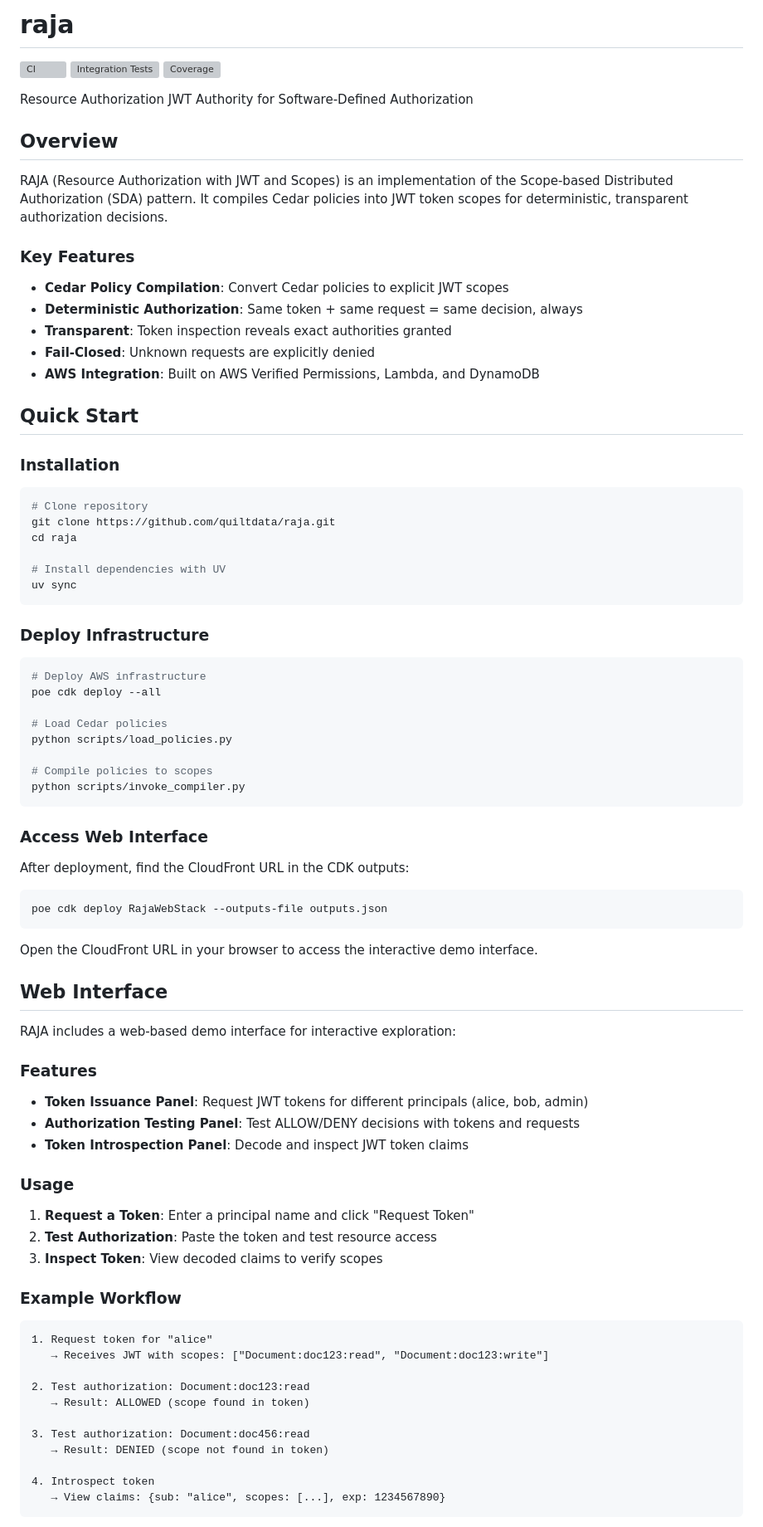
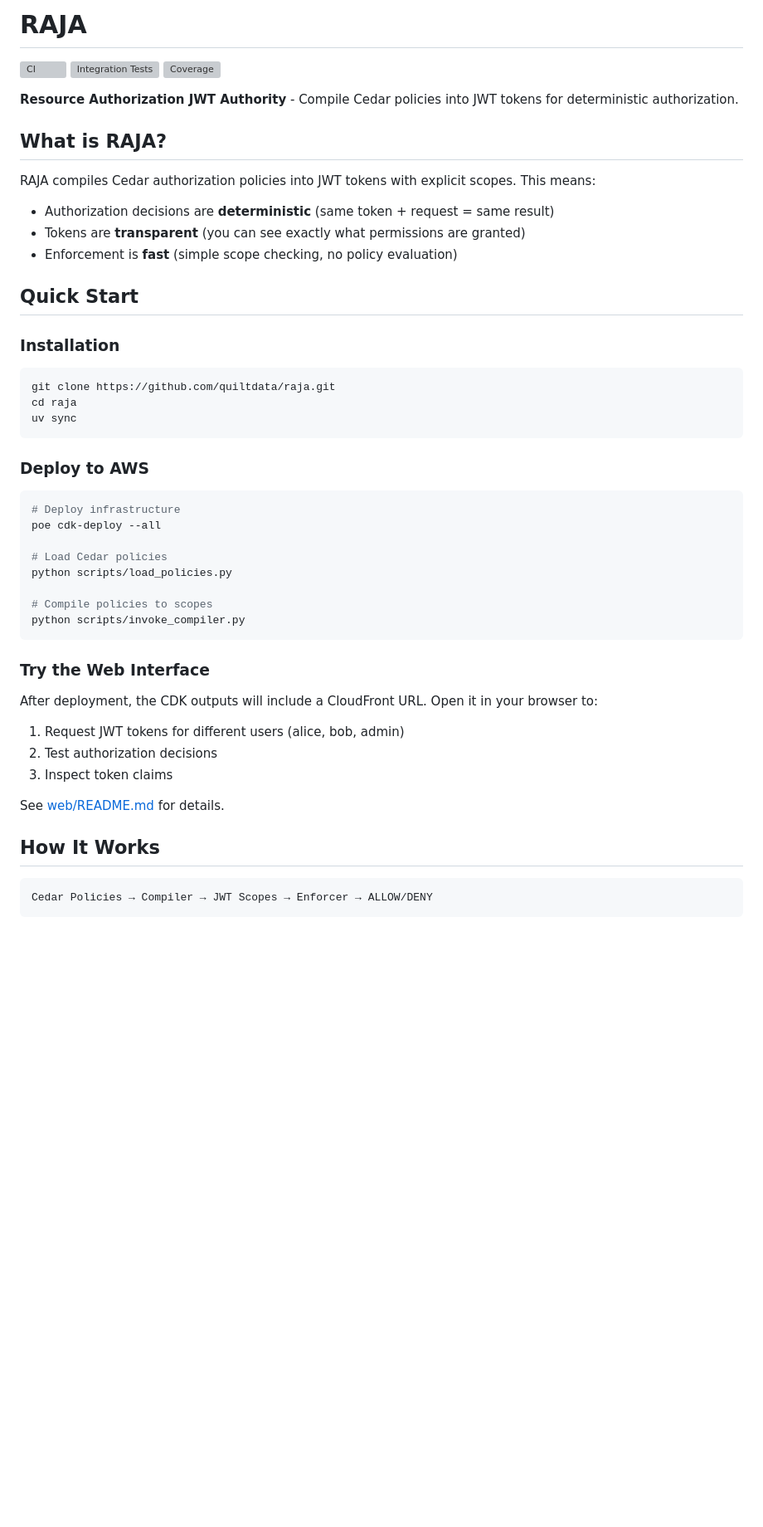
Before and after one commit to quiltdata/raja, a Markdown page: README.md, the part around one of its changes. Shown at 83% size. Drawn GitHub-style; blank space fills up the shorter version; grey boxes are pictures that could not be loaded.

````diff
--- a/README.md
+++ b/README.md
@@ -1,40 +1,33 @@
-# raja
+# RAJA
 ![CI](https://github.com/quiltdata/raja/workflows/CI/badge.svg)
 ![Integration Tests](https://github.com/quiltdata/raja/workflows/Integration%20Tests/badge.svg)
 ![Coverage](https://codecov.io/gh/quiltdata/raja/branch/main/graph/badge.svg)
 
-Resource Authorization JWT Authority for Software-Defined Authorization
+**Resource Authorization JWT Authority** - Compile Cedar policies into JWT tokens for deterministic authorization.
 
-## Overview
+## What is RAJA?
 
-RAJA (Resource Authorization with JWT and Scopes) is an implementation of the Scope-based Distributed Authorization (SDA) pattern. It compiles Cedar policies into JWT token scopes for deterministic, transparent authorization decisions.
+RAJA compiles Cedar authorization policies into JWT tokens with explicit scopes. This means:
 
-### Key Features
-
-- **Cedar Policy Compilation**: Convert Cedar policies to explicit JWT scopes
-- **Deterministic Authorization**: Same token + same request = same decision, always
-- **Transparent**: Token inspection reveals exact authorities granted
-- **Fail-Closed**: Unknown requests are explicitly denied
-- **AWS Integration**: Built on AWS Verified Permissions, Lambda, and DynamoDB
+- Authorization decisions are **deterministic** (same token + request = same result)
+- Tokens are **transparent** (you can see exactly what permissions are granted)
+- Enforcement is **fast** (simple scope checking, no policy evaluation)
 
 ## Quick Start
 
 ### Installation
 
 ```bash
-# Clone repository
 git clone https://github.com/quiltdata/raja.git
 cd raja
-
-# Install dependencies with UV
 uv sync
 ```
 
-### Deploy Infrastructure
+### Deploy to AWS
 
 ```bash
-# Deploy AWS infrastructure
-poe cdk deploy --all
+# Deploy infrastructure
+poe cdk-deploy --all
 
 # Load Cedar policies
 python scripts/load_policies.py
@@ -43,45 +36,19 @@ python scripts/load_policies.py
 python scripts/invoke_compiler.py
 ```
 
-### Access Web Interface
+### Try the Web Interface
 
-After deployment, find the CloudFront URL in the CDK outputs:
+After deployment, the CDK outputs will include a CloudFront URL. Open it in your browser to:
 
-```bash
-poe cdk deploy RajaWebStack --outputs-file outputs.json
+1. Request JWT tokens for different users (alice, bob, admin)
+2. Test authorization decisions
+3. Inspect token claims
+
+See [web/README.md](web/README.md) for details.
+
+## How It Works
+
+```text
+Cedar Policies → Compiler → JWT Scopes → Enforcer → ALLOW/DENY
 ```
 
-Open the CloudFront URL in your browser to access the interactive demo interface.
-
-## Web Interface
-
-RAJA includes a web-based demo interface for interactive exploration:
-
-### Features
-
-- **Token Issuance Panel**: Request JWT tokens for different principals (alice, bob, admin)
-- **Authorization Testing Panel**: Test ALLOW/DENY decisions with tokens and requests
-- **Token Introspection Panel**: Decode and inspect JWT token claims
-
-### Usage
-
-1. **Request a Token**: Enter a principal name and click "Request Token"
-2. **Test Authorization**: Paste the token and test resource access
-3. **Inspect Token**: View decoded claims to verify scopes
-
-### Example Workflow
-
-```text
-1. Request token for "alice"
-   → Receives JWT with scopes: ["Document:doc123:read", "Document:doc123:write"]
-
-2. Test authorization: Document:doc123:read
-   → Result: ALLOWED (scope found in token)
-
-3. Test authorization: Document:doc456:read
-   → Result: DENIED (scope not found in token)
-
-4. Introspect token
-   → View claims: {sub: "alice", scopes: [...], exp: 1234567890}
-```
-
````
Also changed, not shown: other parts of README.md (+59 -162 lines).
